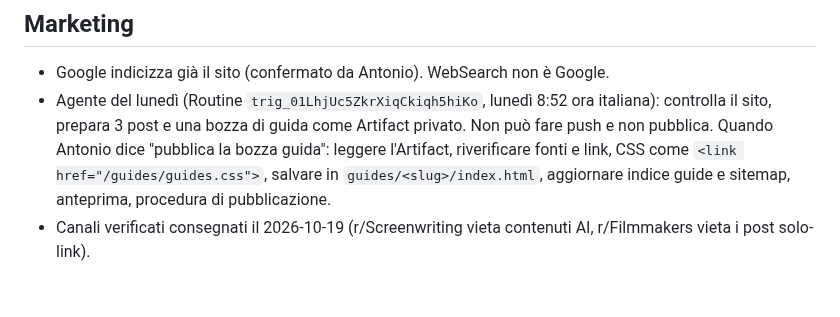
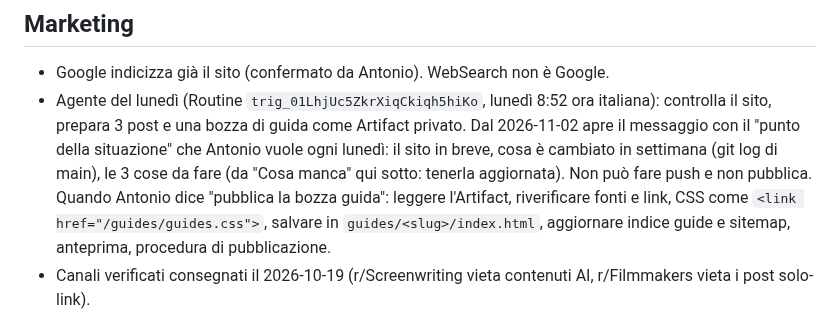
Before and after one commit to antoniobr97-a11y/oneciak, a Markdown page: CLAUDE.md, the part around the change. Rendered like a GitHub page; blank space fills up the shorter version.

Commit message:
CLAUDE.md: Monday agent now opens with the weekly status
Co-Authored-By: Claude Opus 5.5 <noreply@anthropic.com>
Claude-Session: https://claude.ai/code/session_01FLNaxw2zxM1JST7A2NiMsK

```diff
--- a/CLAUDE.md
+++ b/CLAUDE.md
@@ -267,7 +267,10 @@ parti legali (titolare, basi giuridiche, trasferimenti, reclamo).
 - Google indicizza già il sito (confermato da Antonio). WebSearch non è Google.
 - Agente del lunedì (Routine `trig_01LhjUc5ZkrXiqCkiqh5hiKo`, lunedì 8:52 ora
   italiana): controlla il sito, prepara 3 post e una bozza di guida come
-  Artifact privato. Non può fare push e non pubblica. Quando Antonio dice
+  Artifact privato. Dal 2026-11-02 apre il messaggio con il "punto della
+  situazione" che Antonio vuole ogni lunedì: il sito in breve, cosa è
+  cambiato in settimana (git log di main), le 3 cose da fare (da "Cosa
+  manca" qui sotto: tenerla aggiornata). Non può fare push e non pubblica. Quando Antonio dice
   "pubblica la bozza guida": leggere l'Artifact, riverificare fonti e link,
   CSS come `<link href="/guides/guides.css">`, salvare in
   `guides/<slug>/index.html`, aggiornare indice guide e sitemap, anteprima,
```
